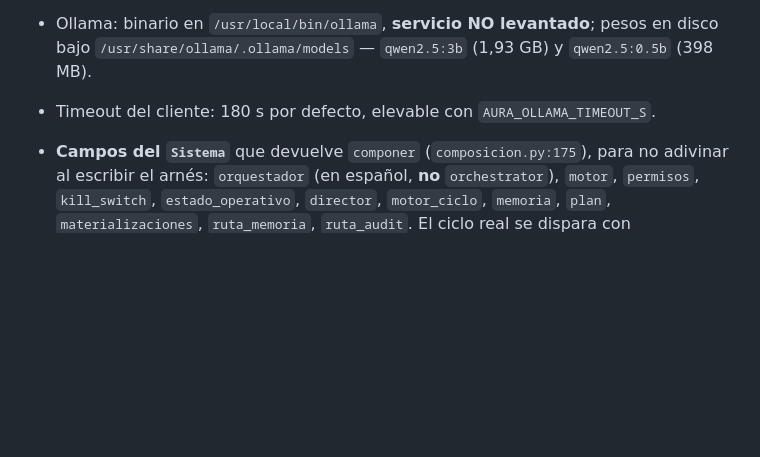
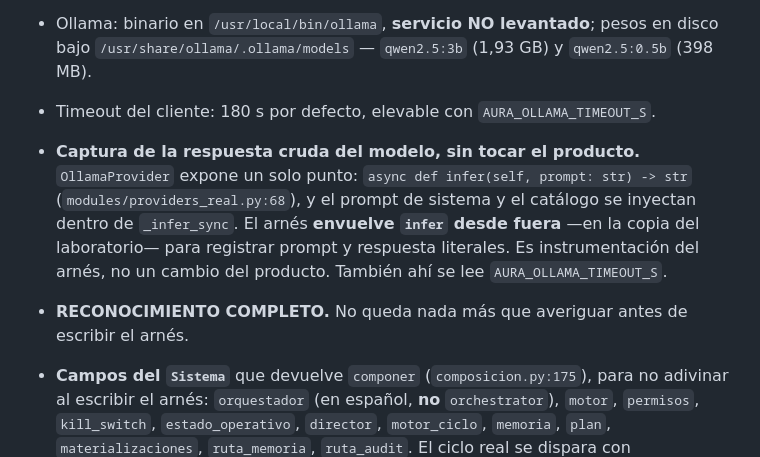
Before and after one commit to coordinadordeliverypsmt-wq/aura-project-bible, a Markdown page: CHECKPOINT-CONTINUIDAD.md, the part around the change. Drawn GitHub-style; blank space fills up the shorter version.

Commit message:
docs(checkpoint): reconocimiento completo -- el arnes ya puede escribirse entero
OllamaProvider.infer es un unico punto: envolverlo desde el laboratorio registra
prompt y respuesta crudos sin tocar el producto. Con esto no queda nada mas que
averiguar antes de escribir el arnes y correr el humo.

Co-Authored-By: Claude Opus 5 <noreply@anthropic.com>
Claude-Session: https://claude.ai/code/session_01GKdEnEucf7BVZp8wQC9jBv

```diff
--- a/CHECKPOINT-CONTINUIDAD.md
+++ b/CHECKPOINT-CONTINUIDAD.md
@@ -303,6 +303,12 @@ problema del protocolo, **detenerse y corregirlo** antes de gastar la tanda de 3
 - Ollama: binario en `/usr/local/bin/ollama`, **servicio NO levantado**; pesos en disco bajo
   `/usr/share/ollama/.ollama/models` — `qwen2.5:3b` (1,93 GB) y `qwen2.5:0.5b` (398 MB).
 - Timeout del cliente: 180 s por defecto, elevable con `AURA_OLLAMA_TIMEOUT_S`.
+- **Captura de la respuesta cruda del modelo, sin tocar el producto.** `OllamaProvider` expone un solo
+  punto: `async def infer(self, prompt: str) -> str` (`modules/providers_real.py:68`), y el prompt de
+  sistema y el catálogo se inyectan dentro de `_infer_sync`. El arnés **envuelve `infer` desde fuera**
+  —en la copia del laboratorio— para registrar prompt y respuesta literales. Es instrumentación del
+  arnés, no un cambio del producto. También ahí se lee `AURA_OLLAMA_TIMEOUT_S`.
+- **RECONOCIMIENTO COMPLETO.** No queda nada más que averiguar antes de escribir el arnés.
 - **Campos del `Sistema`** que devuelve `componer` (`composicion.py:175`), para no adivinar al escribir
   el arnés: `orquestador` (en español, **no** `orchestrator`), `motor`, `permisos`, `kill_switch`,
   `estado_operativo`, `director`, `motor_ciclo`, `memoria`, `plan`, `materializaciones`,
```
